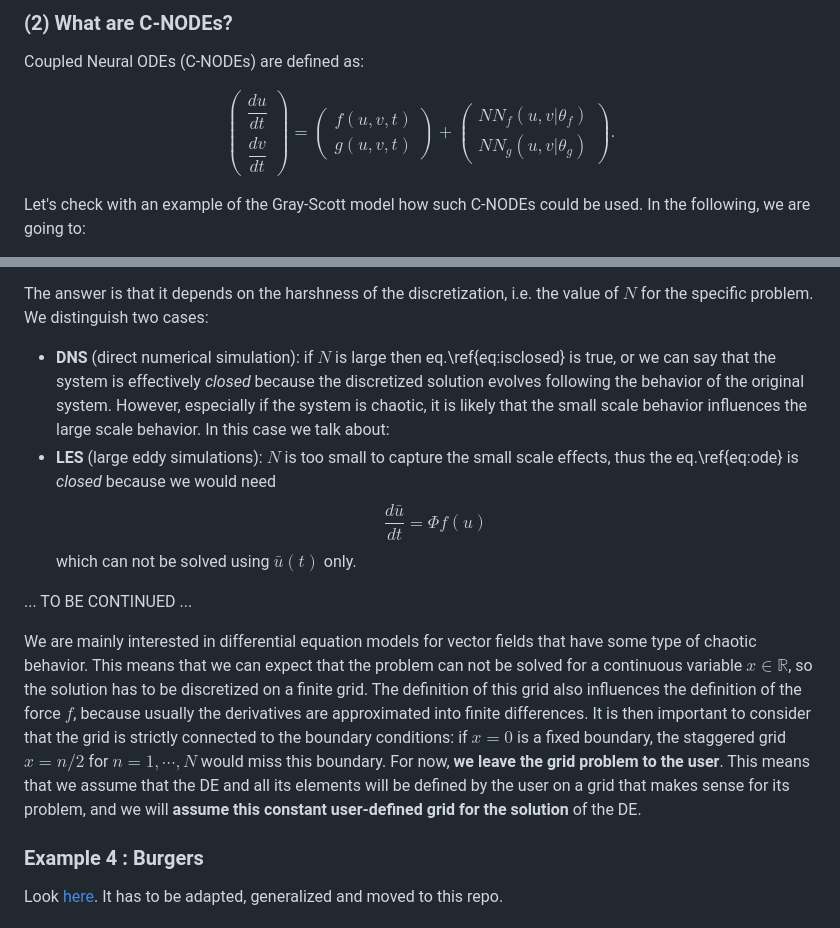
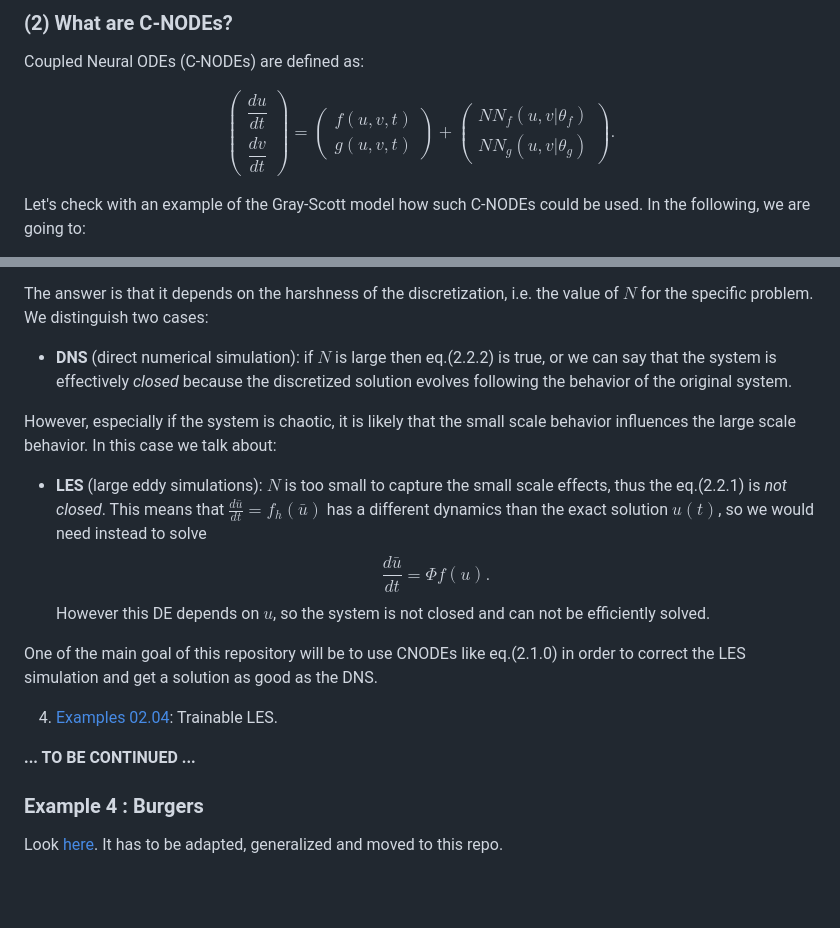
Before and after one commit to DEEPDIP-project/CoupledNODE.jl, a Markdown page: README.md, 2 parts joined by grey strips. Drawn GitHub-style; blank space fills up the shorter version.

```diff
--- a/README.md
+++ b/README.md
@@ -36,6 +36,7 @@ We have a Neural ODE (NODE) when the structure of the problem becomes: $$\frac{d
 Coupled Neural ODEs (C-NODEs) are defined as:
 
 $$
+\tag{2.1.0}
 \begin{pmatrix} \dfrac{du}{dt} \\
 \dfrac{dv}{dt} \end{pmatrix} = \begin{pmatrix} f(u,v,t)\\
 g(u,v,t) \end{pmatrix} + \begin{pmatrix}NN_f(u,v|\theta_f) \\
@@ -86,14 +87,19 @@ or in words: **does the discretized solution evolve like the original?**
 
 The answer is that it depends on the harshness of the discretization, i.e. the value of $N$ for the specific problem.
 We distinguish two cases:
-* **DNS** (direct numerical simulation): if $N$ is large then eq.\ref{eq:isclosed} is true, or we can say that the system is effectively *closed* because the discretized solution evolves following the behavior of the original system.
+* **DNS** (direct numerical simulation): if $N$ is large then eq.(2.2.2) is true, or we can say that the system is effectively *closed* because the discretized solution evolves following the behavior of the original system.
+
 However, especially if the system is chaotic, it is likely that the small scale behavior influences the large scale behavior. In this case we talk about:
-* **LES** (large eddy simulations): $N$ is too small to capture the small scale effects, thus the eq.\ref{eq:ode} is *closed* because we would need $$\frac{d\bar{u}}{dt} = \Phi f(u)$$ which can not be solved using $\bar{u}(t)$ only.
+* **LES** (large eddy simulations): $N$ is too small to capture the small scale effects, thus the eq.(2.2.1) is *not closed*. This means that $\frac{d\bar{u}}{dt} = f_h(\bar{u})$ has a different dynamics than the exact solution $u(t)$, so we would need instead to solve  $$\frac{d\bar{u}}{dt} = \Phi f(u).$$
+However this DE depends on $u$, so the system is not closed and can not be efficiently solved.
 
-... TO BE CONTINUED ...
+One of the main goal of this repository will be to use CNODEs like eq.(2.1.0) in order to correct the LES simulation and get a solution as good as the DNS.
 
-We are mainly interested in differential equation models for vector fields that have some type of chaotic behavior. This means that we can expect that the problem can not be solved for a continuous variable $x\in\mathbb{R}$, so the solution has to be discretized on a finite grid. The definition of this grid also influences the definition of the force $f$, because usually the derivatives are approximated into finite differences. It is then important to consider that the grid is strictly connected to the boundary conditions: if $x=0$ is a fixed boundary, the staggered grid $x=n/2$ for $n=1,\cdots,N$ would miss this boundary.
-For now, **we leave the grid problem to the user**. This means that we assume that the DE and all its elements will be defined by the user on a grid that makes sense for its problem, and we will **assume this constant user-defined grid for the solution** of the DE.
+4. [Examples 02.04](examples/02.04-GrayScott.jl): Trainable LES.
+
+**... TO BE CONTINUED ...**
+
+
 
 ### Example 4 : Burgers
 Look [here](https://github.com/DEEPDIP-project/NeuralNS-SciML-Tutorials). It has to be adapted, generalized and moved to this repo.
```
